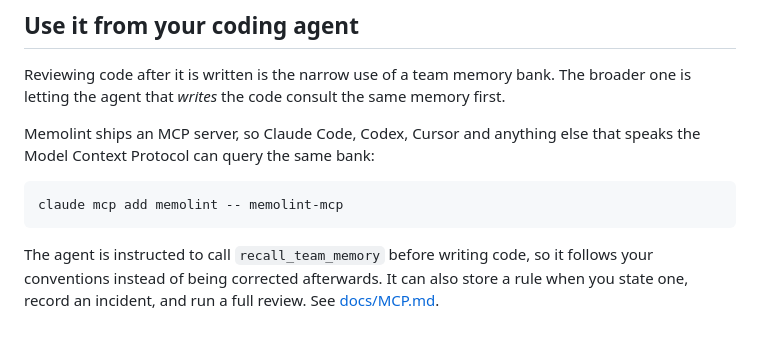
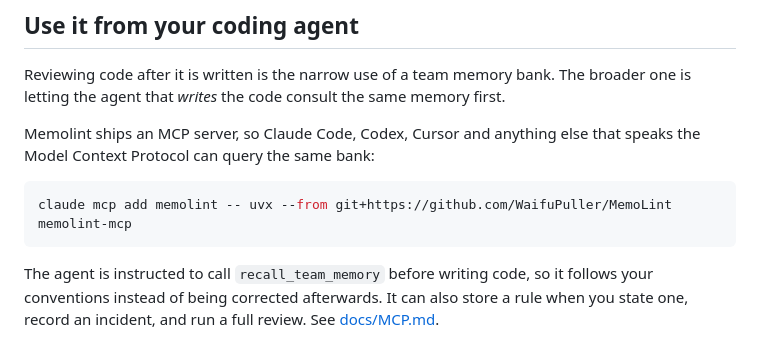
Before and after one commit to WaifuPuller/MemoLint, a Markdown page: README.md, the part around the change. Drawn GitHub-style.

````diff
--- a/README.md
+++ b/README.md
@@ -111,7 +111,7 @@ Memolint ships an MCP server, so Claude Code, Codex, Cursor and anything else th
 the Model Context Protocol can query the same bank:
 
 ```bash
-claude mcp add memolint -- memolint-mcp
+claude mcp add memolint -- uvx --from git+https://github.com/WaifuPuller/MemoLint memolint-mcp
 ```
 
 The agent is instructed to call `recall_team_memory` before writing code, so it follows
````
Also changed, not shown: docs/FOR-LEAD.md (+3 -3 lines), docs/MCP.md (+4 -0 lines).
